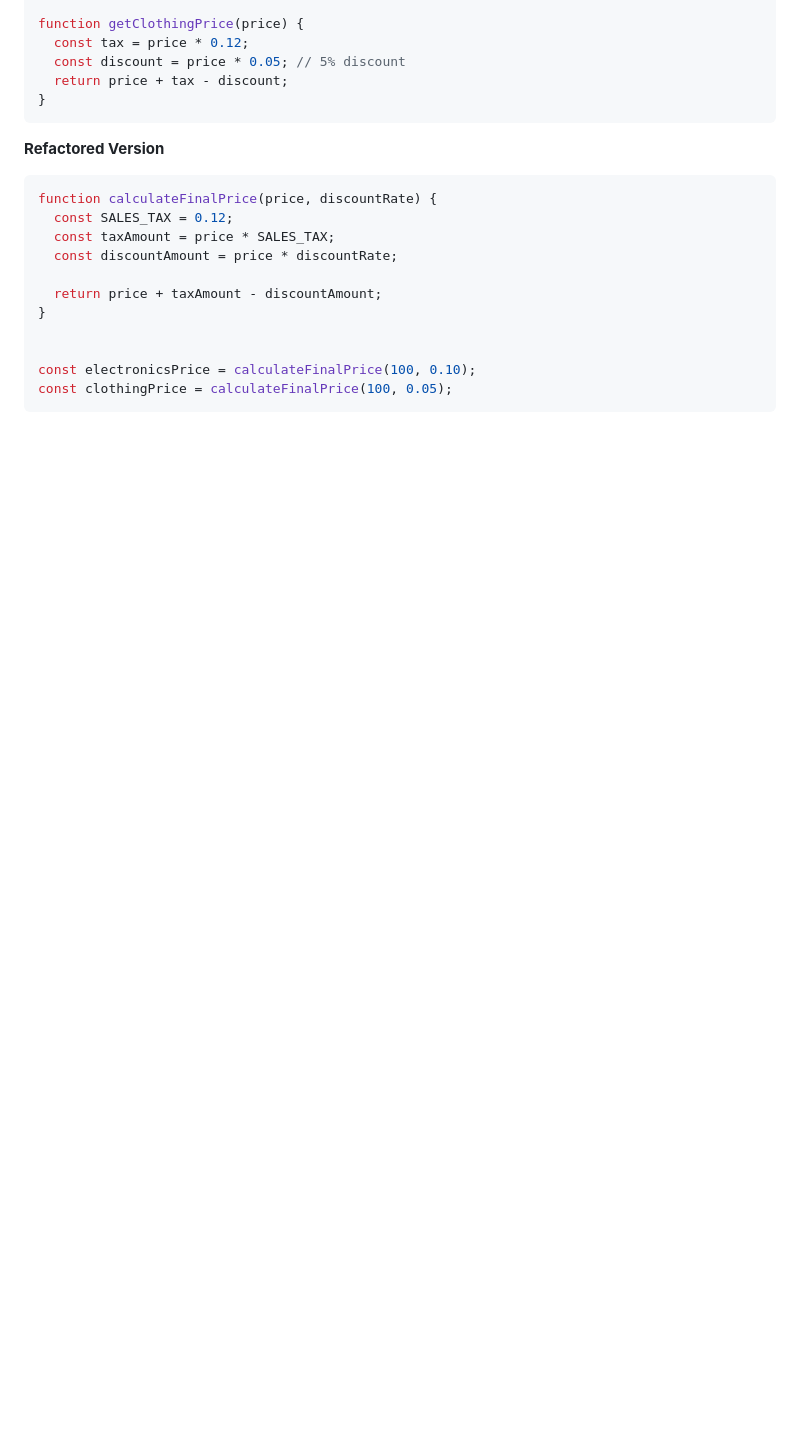
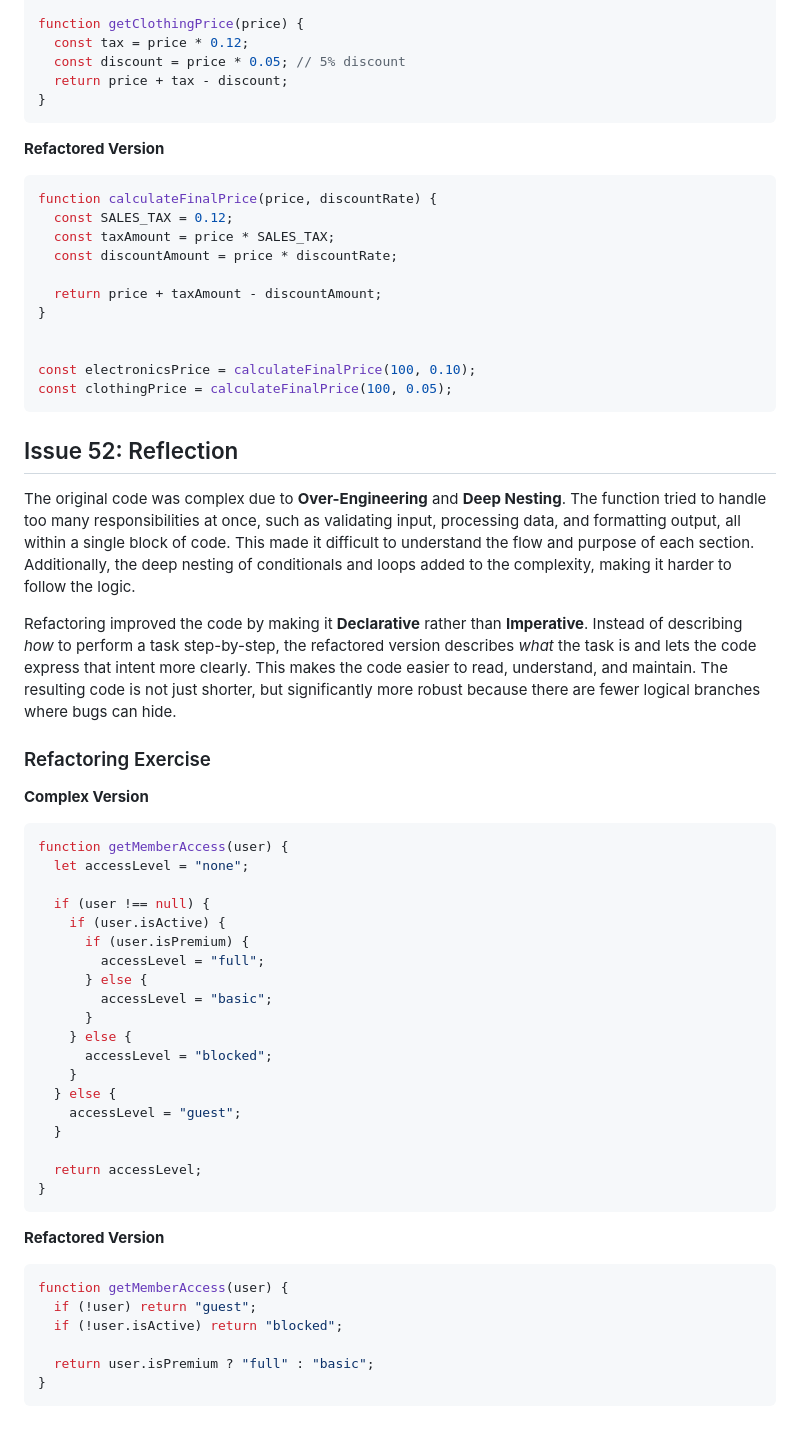
Before and after one commit to pioloebarle/pioloebarle-intern-repo, a Markdown page: clean_code.md, the part around the change. GitHub-like rendering; blank space fills up the shorter version.

Commit message:
docs: Update clean_code.md with Issue 52: Refactoring Code for Simplicity

````diff
--- a/clean_code.md
+++ b/clean_code.md
@@ -147,3 +147,46 @@ function calculateFinalPrice(price, discountRate) {
 const electronicsPrice = calculateFinalPrice(100, 0.10);
 const clothingPrice = calculateFinalPrice(100, 0.05);
 ```
+
+## Issue 52: Reflection
+
+The original code was complex due to **Over-Engineering** and **Deep Nesting**. The function tried to handle too many responsibilities at once, such as validating input, processing data, and formatting output, all within a single block of code. This made it difficult to understand the flow and purpose of each section. Additionally, the deep nesting of conditionals and loops added to the complexity, making it harder to follow the logic.
+
+Refactoring improved the code by making it **Declarative** rather than **Imperative**. Instead of describing *how* to perform a task step-by-step, the refactored version describes *what* the task is and lets the code express that intent more clearly. This makes the code easier to read, understand, and maintain. The resulting code is not just shorter, but significantly more robust because there are fewer logical branches where bugs can hide.
+
+### Refactoring Exercise
+
+**Complex Version**
+
+```Javascript
+function getMemberAccess(user) {
+  let accessLevel = "none";
+
+  if (user !== null) {
+    if (user.isActive) {
+      if (user.isPremium) {
+        accessLevel = "full";
+      } else {
+        accessLevel = "basic";
+      }
+    } else {
+      accessLevel = "blocked";
+    }
+  } else {
+    accessLevel = "guest";
+  }
+
+  return accessLevel;
+}
+```
+
+**Refactored Version**
+
+```Javascript
+function getMemberAccess(user) {
+  if (!user) return "guest";
+  if (!user.isActive) return "blocked";
+
+  return user.isPremium ? "full" : "basic";
+}
+```
````
